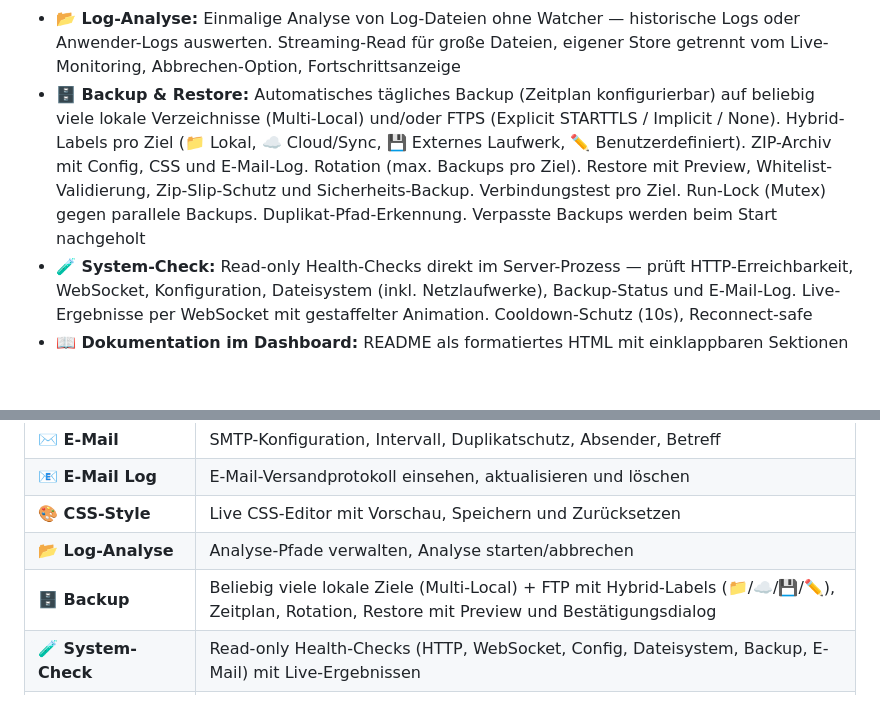
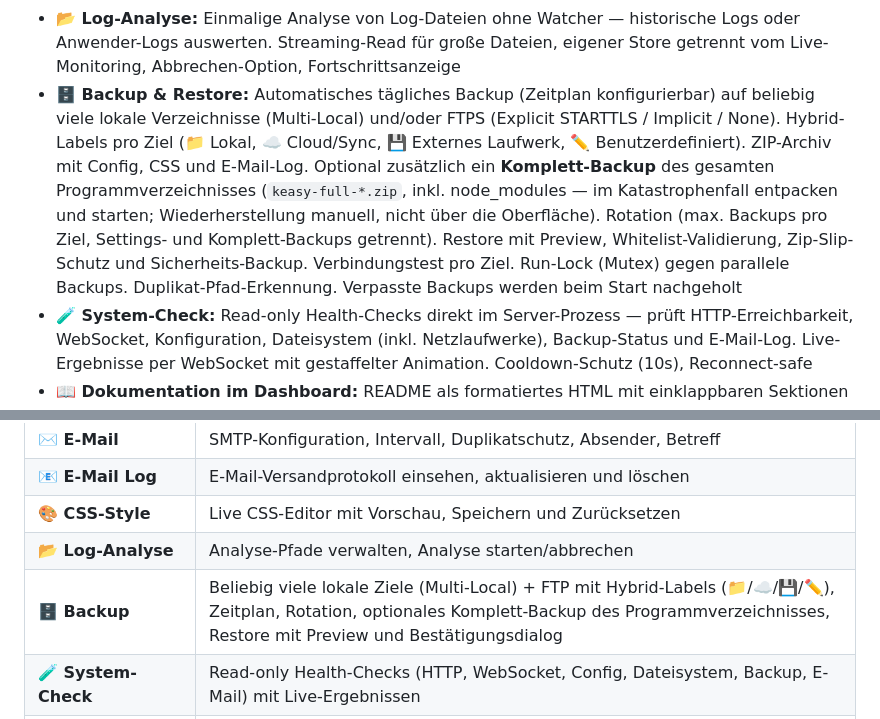
Before and after one commit to HolgerReinald/keasylogmonitormultiuser, a Markdown page: README.md, 2 parts joined by grey strips. GitHub-like rendering; blank space fills up the shorter version.

```diff
--- a/README.md
+++ b/README.md
@@ -83,7 +83,7 @@ Die Analyse läuft komplett getrennt vom Live-Monitoring: eigener Datenspeicher,
 - **⚙️ Einstellungen im Dashboard:** Alle Config-Werte direkt im Browser bearbeiten (kein Editor nötig)
 - **🎨 Live CSS-Editor:** CSS direkt im Dashboard bearbeiten mit Live-Vorschau. Speichern-Button erst aktiv nach Änderungen. Backup und Standard-Wiederherstellung integriert
 - **📂 Log-Analyse:** Einmalige Analyse von Log-Dateien ohne Watcher — historische Logs oder Anwender-Logs auswerten. Streaming-Read für große Dateien, eigener Store getrennt vom Live-Monitoring, Abbrechen-Option, Fortschrittsanzeige
-- **🗄️ Backup & Restore:** Automatisches tägliches Backup (Zeitplan konfigurierbar) auf beliebig viele lokale Verzeichnisse (Multi-Local) und/oder FTPS (Explicit STARTTLS / Implicit / None). Hybrid-Labels pro Ziel (📁 Lokal, ☁️ Cloud/Sync, 💾 Externes Laufwerk, ✏️ Benutzerdefiniert). ZIP-Archiv mit Config, CSS und E-Mail-Log. Rotation (max. Backups pro Ziel). Restore mit Preview, Whitelist-Validierung, Zip-Slip-Schutz und Sicherheits-Backup. Verbindungstest pro Ziel. Run-Lock (Mutex) gegen parallele Backups. Duplikat-Pfad-Erkennung. Verpasste Backups werden beim Start nachgeholt
+- **🗄️ Backup & Restore:** Automatisches tägliches Backup (Zeitplan konfigurierbar) auf beliebig viele lokale Verzeichnisse (Multi-Local) und/oder FTPS (Explicit STARTTLS / Implicit / None). Hybrid-Labels pro Ziel (📁 Lokal, ☁️ Cloud/Sync, 💾 Externes Laufwerk, ✏️ Benutzerdefiniert). ZIP-Archiv mit Config, CSS und E-Mail-Log. Optional zusätzlich ein **Komplett-Backup** des gesamten Programmverzeichnisses (`keasy-full-*.zip`, inkl. node_modules — im Katastrophenfall entpacken und starten; Wiederherstellung manuell, nicht über die Oberfläche). Rotation (max. Backups pro Ziel, Settings- und Komplett-Backups getrennt). Restore mit Preview, Whitelist-Validierung, Zip-Slip-Schutz und Sicherheits-Backup. Verbindungstest pro Ziel. Run-Lock (Mutex) gegen parallele Backups. Duplikat-Pfad-Erkennung. Verpasste Backups werden beim Start nachgeholt
 - **🧪 System-Check:** Read-only Health-Checks direkt im Server-Prozess — prüft HTTP-Erreichbarkeit, WebSocket, Konfiguration, Dateisystem (inkl. Netzlaufwerke), Backup-Status und E-Mail-Log. Live-Ergebnisse per WebSocket mit gestaffelter Animation. Cooldown-Schutz (10s), Reconnect-safe
 - **📖 Dokumentation im Dashboard:** README als formatiertes HTML mit einklappbaren Sektionen
 - **📋 E-Mail Log im Dashboard:** E-Mail-Aktivitäten einsehen und löschen
@@ -134,7 +134,7 @@ Klick auf **⚙️ Einstellungen** im Header öffnet ein einklappbares Panel mit
 | **📧 E-Mail Log** | E-Mail-Versandprotokoll einsehen, aktualisieren und löschen |
 | **🎨 CSS-Style** | Live CSS-Editor mit Vorschau, Speichern und Zurücksetzen |
 | **📂 Log-Analyse** | Analyse-Pfade verwalten, Analyse starten/abbrechen |
-| **🗄️ Backup** | Beliebig viele lokale Ziele (Multi-Local) + FTP mit Hybrid-Labels (📁/☁️/💾/✏️), Zeitplan, Rotation, Restore mit Preview und Bestätigungsdialog |
+| **🗄️ Backup** | Beliebig viele lokale Ziele (Multi-Local) + FTP mit Hybrid-Labels (📁/☁️/💾/✏️), Zeitplan, Rotation, optionales Komplett-Backup des Programmverzeichnisses, Restore mit Preview und Bestätigungsdialog |
 | **🧪 System-Check** | Read-only Health-Checks (HTTP, WebSocket, Config, Dateisystem, Backup, E-Mail) mit Live-Ergebnissen |
 | **📖 Dokumentation** | README als formatiertes HTML mit einklappbaren Sektionen |
 
```
Also changed, not shown: other parts of README.md (+21 -0 lines).
